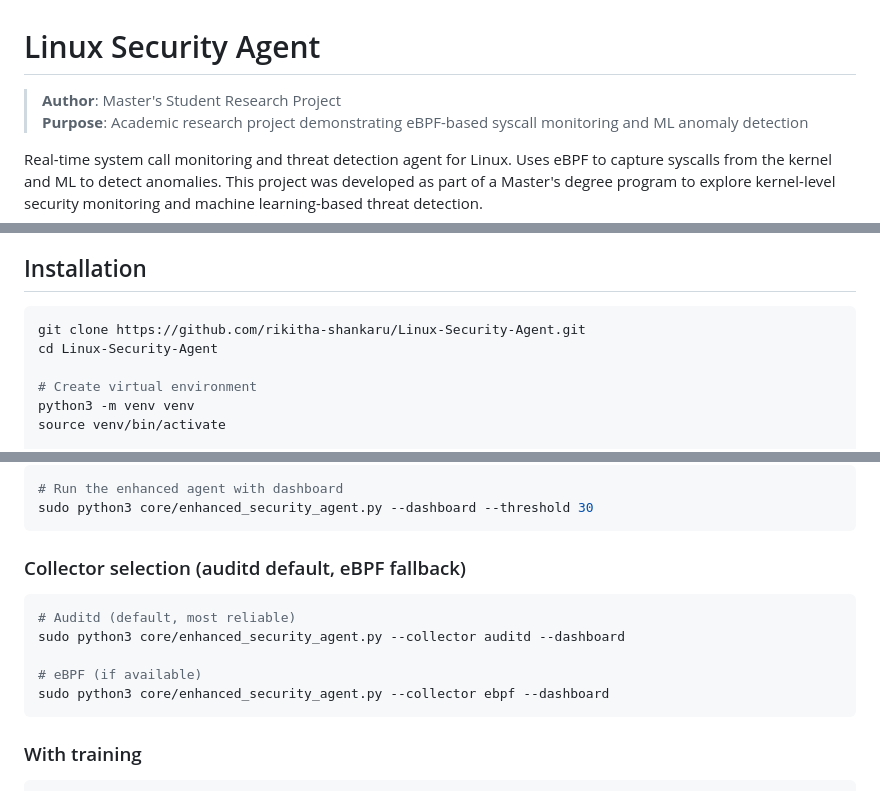
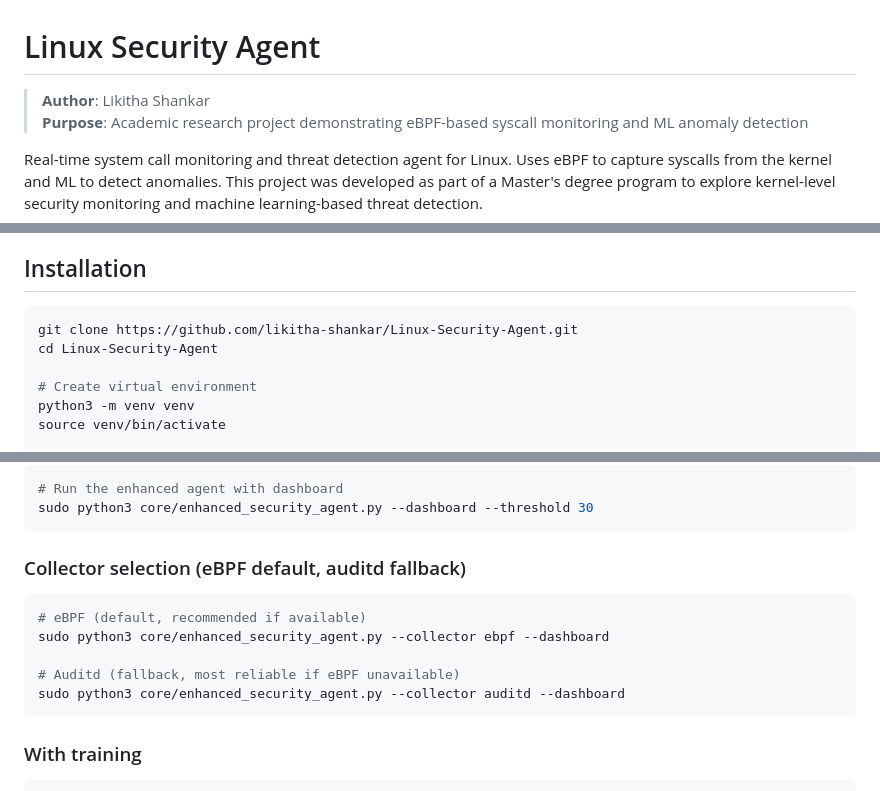
Before and after one commit to rikitha-shankaru/Linux-Security-Agent, a Markdown page: README.md, 3 parts joined by grey strips. Drawn GitHub-style.

Commit message:
Update: Fix README accuracy - update author, GitHub URL, config values, and file references

````diff
--- a/README.md
+++ b/README.md
@@ -1,6 +1,6 @@
 # Linux Security Agent
 
-> **Author**: Master's Student Research Project
+> **Author**: Likitha Shankar
 > **Purpose**: Academic research project demonstrating eBPF-based syscall monitoring and ML anomaly detection
 
 Real-time system call monitoring and threat detection agent for Linux. Uses eBPF to capture syscalls from the kernel and ML to detect anomalies. This project was developed as part of a Master's degree program to explore kernel-level security monitoring and machine learning-based threat detection.
@@ -51,7 +51,7 @@ Implements ideas from recent research:
 ## Installation
 
 ```bash
-git clone https://github.com/rikitha-shankaru/Linux-Security-Agent.git
+git clone https://github.com/likitha-shankar/Linux-Security-Agent.git
 cd Linux-Security-Agent
 
 # Create virtual environment
@@ -117,13 +117,13 @@ sudo python3 core/simple_agent.py --collector ebpf --threshold 30
 sudo python3 core/enhanced_security_agent.py --dashboard --threshold 30
 ```
 
-### Collector selection (auditd default, eBPF fallback)
+### Collector selection (eBPF default, auditd fallback)
 ```bash
-# Auditd (default, most reliable)
+# eBPF (default, recommended if available)
+sudo python3 core/enhanced_security_agent.py --collector ebpf --dashboard
+
+# Auditd (fallback, most reliable if eBPF unavailable)
 sudo python3 core/enhanced_security_agent.py --collector auditd --dashboard
-
-# eBPF (if available)
-sudo python3 core/enhanced_security_agent.py --collector ebpf --dashboard
 ```
 
 ### With training
````
Also changed, not shown: other parts of README.md (+3 -3 lines).
